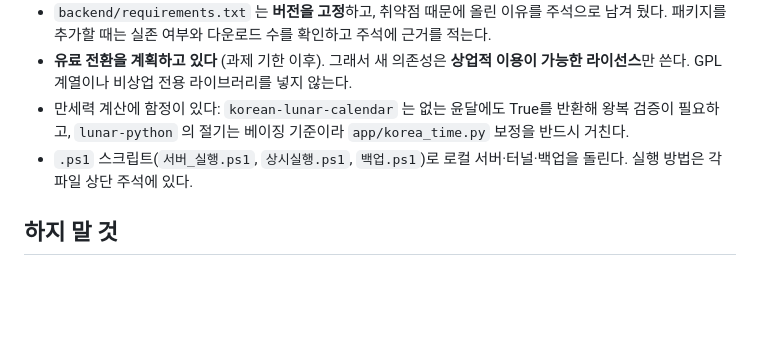
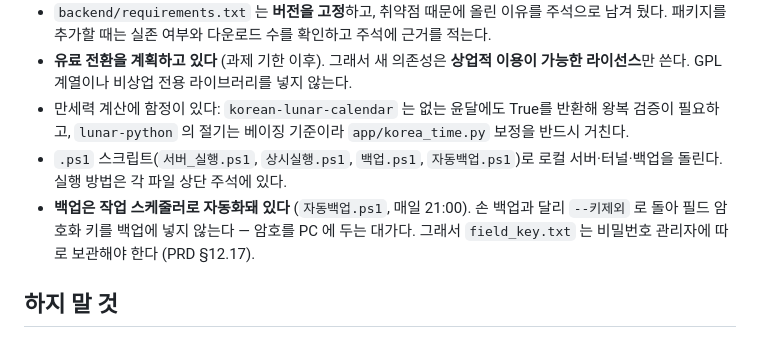
Before and after one commit to SeGwonKIM/AI-Agent, a Markdown page: CLAUDE.md, the part around the change. Rendered like a GitHub page; blank space fills up the shorter version.

Commit message:
saju_tarot 백업 자동화를 CLAUDE.md 에 반영 (자동백업.ps1, --키제외 정책)

```diff
--- a/CLAUDE.md
+++ b/CLAUDE.md
@@ -113,8 +113,11 @@ date -d 2026-09-07 '+%a'
   쓴다. GPL 계열이나 비상업 전용 라이브러리를 넣지 않는다.
 - 만세력 계산에 함정이 있다: `korean-lunar-calendar` 는 없는 윤달에도 True를 반환해 왕복 검증이 필요하고,
   `lunar-python` 의 절기는 베이징 기준이라 `app/korea_time.py` 보정을 반드시 거친다.
-- `.ps1` 스크립트(`서버_실행.ps1`, `상시실행.ps1`, `백업.ps1`)로 로컬 서버·터널·백업을 돌린다.
+- `.ps1` 스크립트(`서버_실행.ps1`, `상시실행.ps1`, `백업.ps1`, `자동백업.ps1`)로 로컬 서버·터널·백업을 돌린다.
   실행 방법은 각 파일 상단 주석에 있다.
+- **백업은 작업 스케줄러로 자동화돼 있다** (`자동백업.ps1`, 매일 21:00). 손 백업과 달리
+  `--키제외` 로 돌아 필드 암호화 키를 백업에 넣지 않는다 — 암호를 PC 에 두는 대가다.
+  그래서 `field_key.txt` 는 비밀번호 관리자에 따로 보관해야 한다 (PRD §12.17).
 
 ## 하지 말 것
 
```
